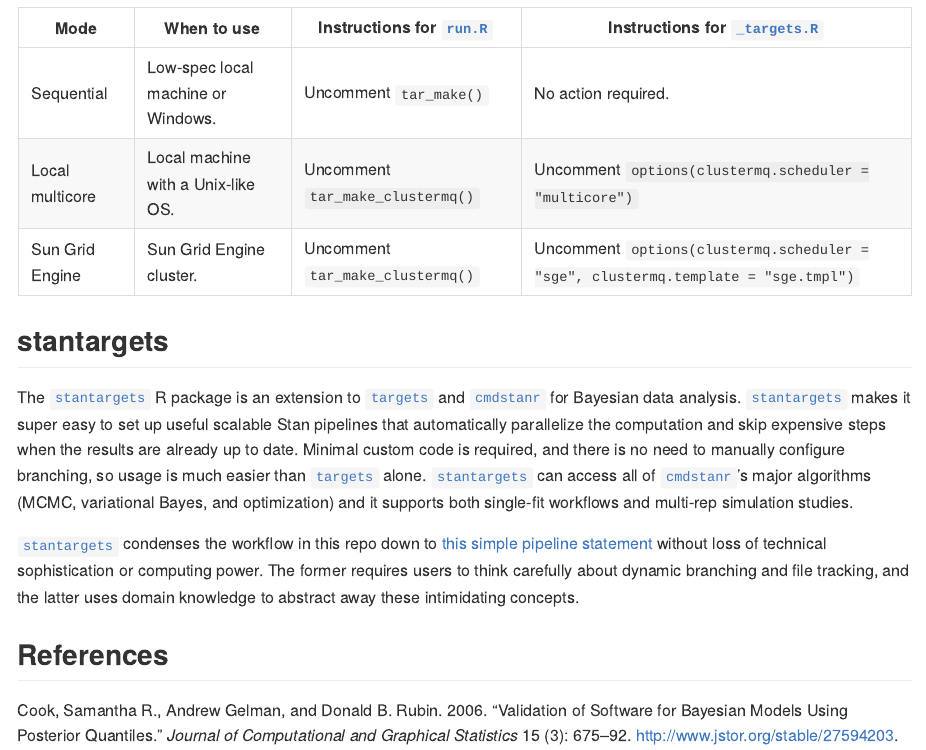
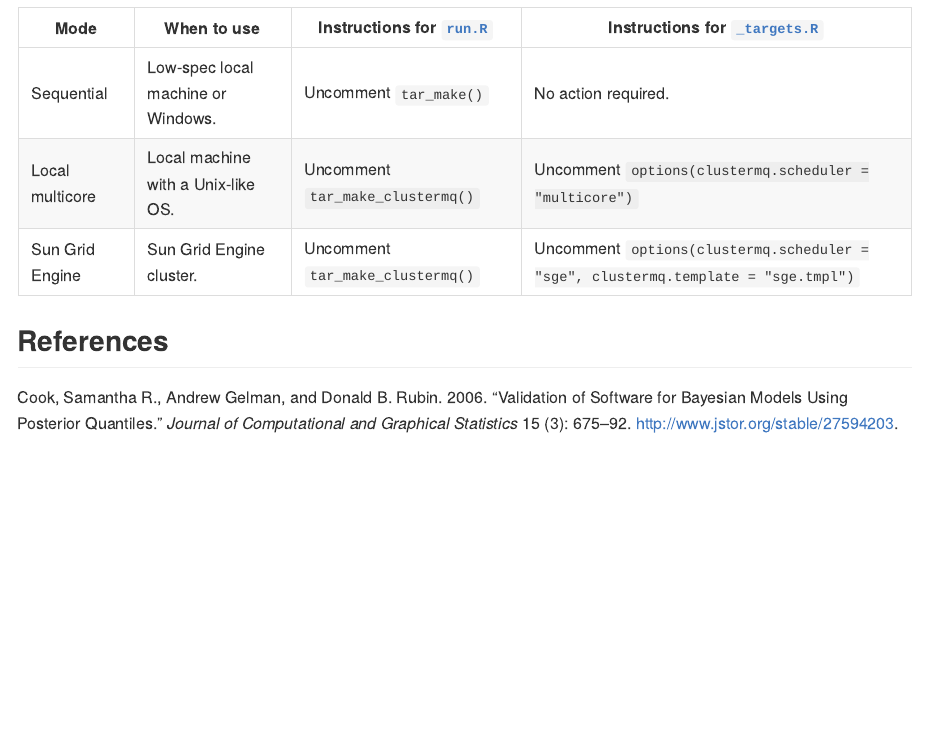
Before and after one commit to wlandau/targets-stan, an R Markdown document (README.Rmd): the page in a window 1100 px wide, from 3010 px down. The pictures show the output file README.md that the author committed with the source, drawn offline in the style of GitHub; badge pictures from the web are left out.

Commit message:
Move stantargets mention

```diff
--- a/README.Rmd
+++ b/README.Rmd
@@ -92,21 +92,4 @@ Sequential | Low-spec local machine or Windows. | Uncomment `tar_make()` | No ac
 Local multicore | Local machine with a Unix-like OS. | Uncomment `tar_make_clustermq()` | Uncomment `options(clustermq.scheduler = "multicore")`
 Sun Grid Engine | Sun Grid Engine cluster. | Uncomment `tar_make_clustermq()` | Uncomment `options(clustermq.scheduler = "sge", clustermq.template = "sge.tmpl")`
 
-## stantargets
-
-The [`stantargets`](https://github.com/wlandau/stantargets) R package is an extension to
-[`targets`](https://github.com/wlandau/targets) and
-[`cmdstanr`](https://github.com/stan-dev/cmdstanr) for Bayesian data
-analysis. [`stantargets`](https://github.com/wlandau/stantargets) makes it super easy to set up useful scalable
-Stan pipelines that automatically parallelize the computation and skip
-expensive steps when the results are already up to date. Minimal custom
-code is required, and there is no need to manually configure branching,
-so usage is much easier than
-[`targets`](https://github.com/wlandau/targets) alone. [`stantargets`](https://github.com/wlandau/stantargets) can
-access all of [`cmdstanr`](https://github.com/stan-dev/cmdstanr)’s major
-algorithms (MCMC, variational Bayes, and optimization) and it supports
-both single-fit workflows and multi-rep simulation studies.
-
-[`stantargets`](https://github.com/wlandau/stantargets) condenses the workflow in this repo down to [this simple pipeline statement](https://wlandau.github.io/stantargets/articles/mcmc_rep.html) without loss of technical sophistication or computing power. The former requires users to think carefully about dynamic branching and file tracking, and the latter uses domain knowledge to abstract away these intimidating concepts.
-
 ## References
```
Also changed, not shown: README.md.
